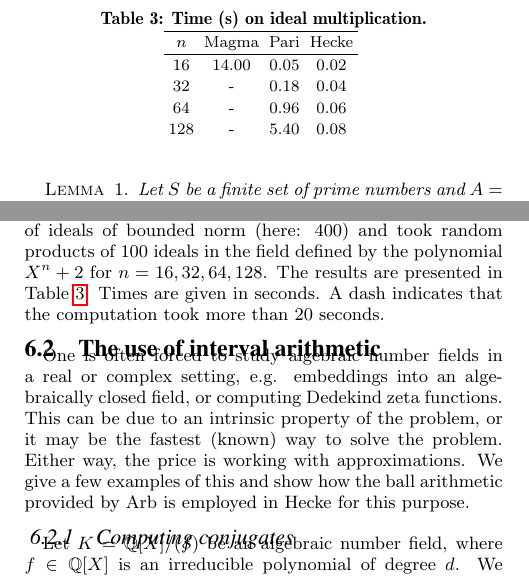
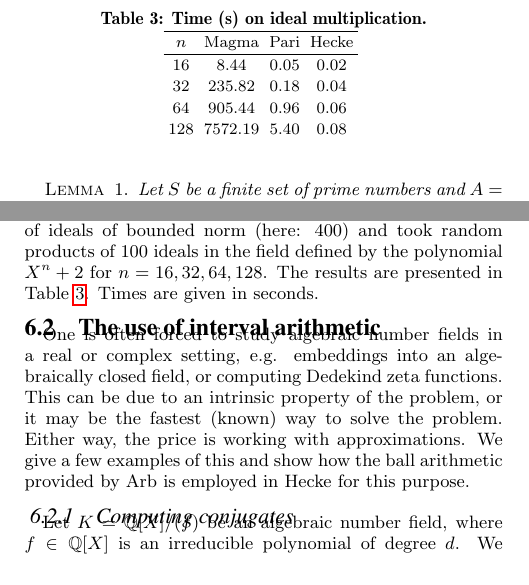
Before and after one commit to fredrik-johansson/issac2017, a LaTeX paper (ISSAC-Hecke-Nemo.tex): two parts of the columns of page 6 of 8, joined at a grey line, cut so that both start at the same text. Compiled offline with pdfLaTeX.

Commit message:
Update timings for ideal multiplication

```diff
--- a/ISSAC-Hecke-Nemo.tex
+++ b/ISSAC-Hecke-Nemo.tex
@@ -825,7 +825,7 @@ To illustrate the speed of our algorithm, we created a list of ideals of bounded
 took random products of 100 ideals in the field
 defined by the polynomial $X^n + 2$ for $n=16, 32, 64, 128$.
 The results are presented in Table~\ref{tab:ideals}.
-Times are given in seconds. A dash indicates that the computation took  more than 20 seconds.
+Times are given in seconds.
 %\begin{center}
 %\begin{tabular}{c||c|c|c|c}
 %$n$ & 16 & 32 & 64 & 128 \\\hline
@@ -843,10 +843,10 @@ Times are given in seconds. A dash indicates that the computation took  more tha
 \renewcommand{\arraystretch}{1.2}
 \begin{tabular}{c c c c} \hline
 $n$ & Magma & Pari & Hecke  \\ \hline
-     16  &  14.00 & 0.05 & 0.02   \\
-     32  &   -  &   0.18   &     0.04 \\
-     64  &   -  &     0.96   &     0.06    \\
-    128  &   -   &     5.40    &       0.08
+     16  &  8.44 & 0.05 & 0.02   \\
+     32  &   235.82  &   0.18   &     0.04 \\
+     64  &   905.44  &     0.96   &     0.06    \\
+    128  &   7572.19   &     5.40    &       0.08
 \end{tabular}
 \label{tab:ideals}
 \end{small}
```
